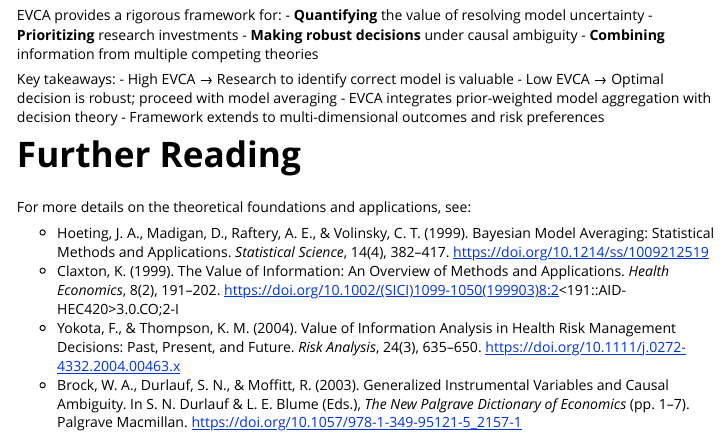
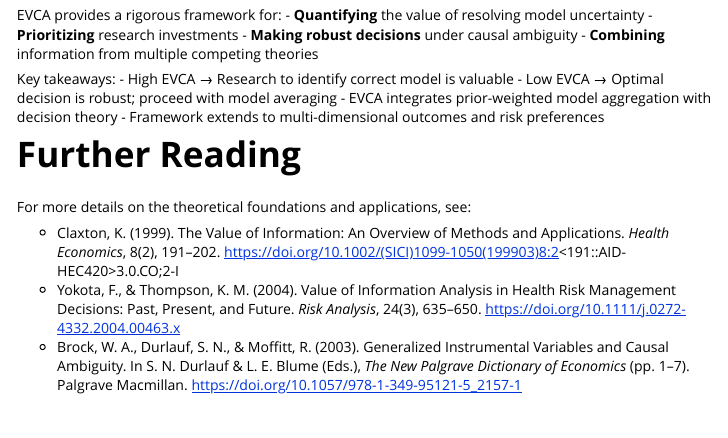
Before and after one commit to CWWhitney/ev_ambiguity, an R Markdown document (vignettes/evca-intro.Rmd): the page in a window 1100 px wide, from 9160 px down. Rendered offline with R 4.5, knitr and Pandoc, with nearby package versions; long lines of code are wrapped.

Commit message:
less BMA

```diff
--- a/vignettes/evca-intro.Rmd
+++ b/vignettes/evca-intro.Rmd
@@ -311,7 +311,6 @@ Key takeaways:
 
 For more details on the theoretical foundations and applications, see:
 
-- Hoeting, J. A., Madigan, D., Raftery, A. E., & Volinsky, C. T. (1999). Bayesian Model Averaging: Statistical Methods and Applications. _Statistical Science_, 14(4), 382–417. https://doi.org/10.1214/ss/1009212519
 - Claxton, K. (1999). The Value of Information: An Overview of Methods and Applications. _Health Economics_, 8(2), 191–202. https://doi.org/10.1002/(SICI)1099-1050(199903)8:2<191::AID-HEC420>3.0.CO;2-I
 - Yokota, F., & Thompson, K. M. (2004). Value of Information Analysis in Health Risk Management Decisions: Past, Present, and Future. _Risk Analysis_, 24(3), 635–650. https://doi.org/10.1111/j.0272-4332.2004.00463.x
 - Brock, W. A., Durlauf, S. N., & Moffitt, R. (2003). Generalized Instrumental Variables and Causal Ambiguity. In S. N. Durlauf & L. E. Blume (Eds.), _The New Palgrave Dictionary of Economics_ (pp. 1–7). Palgrave Macmillan. https://doi.org/10.1057/978-1-349-95121-5_2157-1
```
